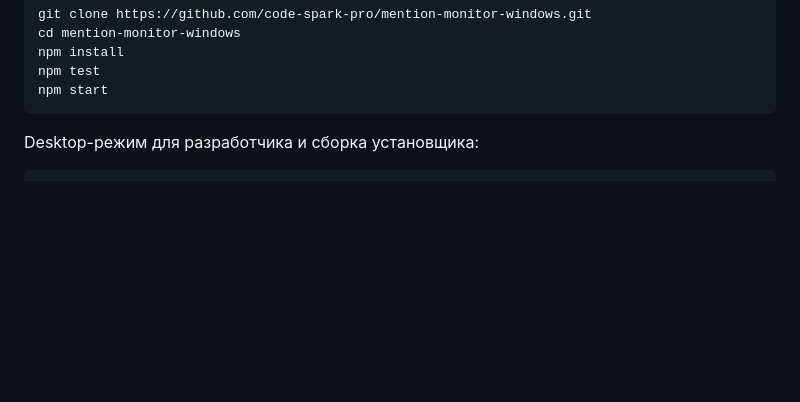
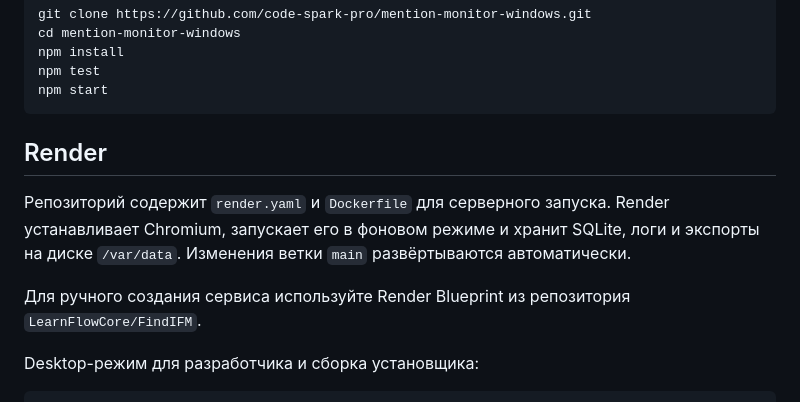
Before and after one commit to LearnFlowCore/FindIFM, a Markdown page: README.md, the part around the change. Drawn GitHub-style; blank space fills up the shorter version.

Commit message:
Document Render deployment

````diff
--- a/README.md
+++ b/README.md
@@ -34,6 +34,15 @@ npm install
 npm test
 npm start
 ```
+
+## Render
+
+Репозиторий содержит `render.yaml` и `Dockerfile` для серверного запуска. Render
+устанавливает Chromium, запускает его в фоновом режиме и хранит SQLite, логи и
+экспорты на диске `/var/data`. Изменения ветки `main` развёртываются автоматически.
+
+Для ручного создания сервиса используйте Render Blueprint из репозитория
+`LearnFlowCore/FindIFM`.
 
 Desktop-режим для разработчика и сборка установщика:
 
````
